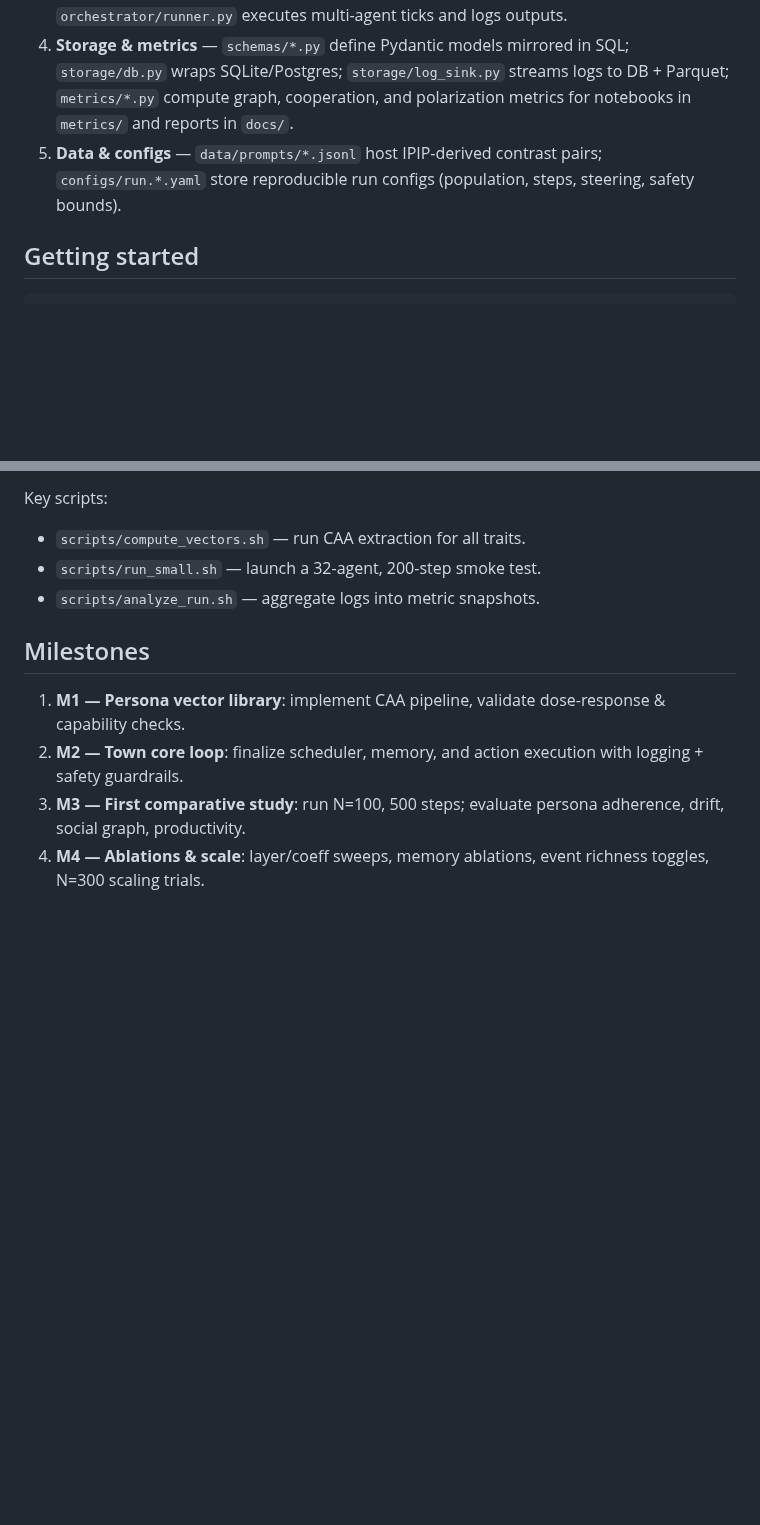
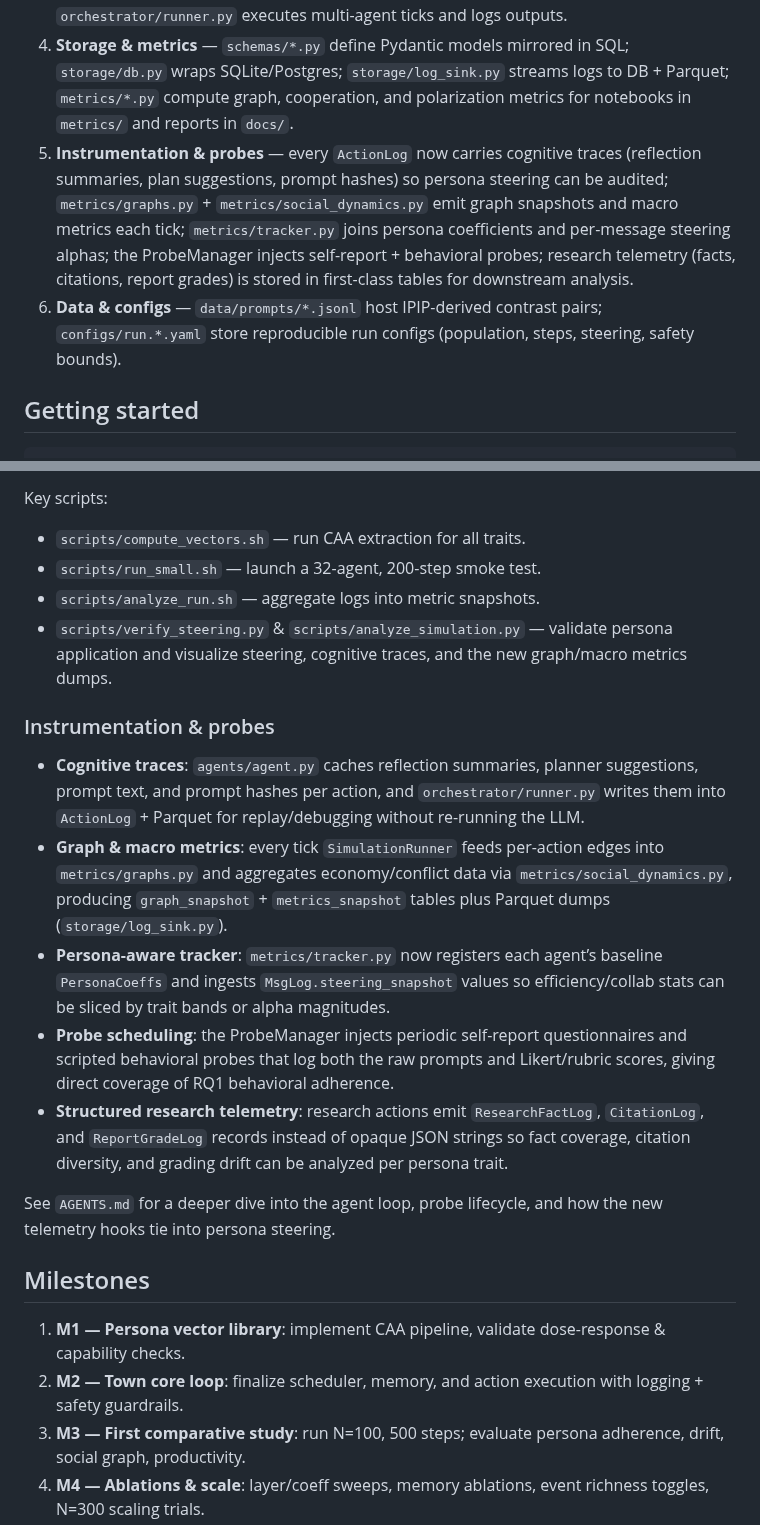
Before and after one commit to dyllonj/persona-society-sim, a Markdown page: README.md, 2 parts joined by grey strips. Rendered like a GitHub page; blank space fills up the shorter version.

````diff
--- a/README.md
+++ b/README.md
@@ -13,7 +13,8 @@ Social town simulator where 30–300 activation-steered LLM agents live, convers
 2. **Agents & memory** — `agents/agent.py` wires the perceive→reflect→plan loop; `agents/memory.py` implements observation/reflection/planning stores inspired by Generative Agents; `agents/planner.py` converts goals + world state into next actions or utterances.
 3. **World & scheduler** — `env/world.py`, `env/actions.py`, and `env/economy.py` encode the text town, actions, and markets; `orchestrator/scheduler.py` samples encounters; `orchestrator/runner.py` executes multi-agent ticks and logs outputs.
 4. **Storage & metrics** — `schemas/*.py` define Pydantic models mirrored in SQL; `storage/db.py` wraps SQLite/Postgres; `storage/log_sink.py` streams logs to DB + Parquet; `metrics/*.py` compute graph, cooperation, and polarization metrics for notebooks in `metrics/` and reports in `docs/`.
-5. **Data & configs** — `data/prompts/*.jsonl` host IPIP-derived contrast pairs; `configs/run.*.yaml` store reproducible run configs (population, steps, steering, safety bounds).
+5. **Instrumentation & probes** — every `ActionLog` now carries cognitive traces (reflection summaries, plan suggestions, prompt hashes) so persona steering can be audited; `metrics/graphs.py` + `metrics/social_dynamics.py` emit graph snapshots and macro metrics each tick; `metrics/tracker.py` joins persona coefficients and per-message steering alphas; the ProbeManager injects self-report + behavioral probes; research telemetry (facts, citations, report grades) is stored in first-class tables for downstream analysis.
+6. **Data & configs** — `data/prompts/*.jsonl` host IPIP-derived contrast pairs; `configs/run.*.yaml` store reproducible run configs (population, steps, steering, safety bounds).
 
 ## Getting started
 ```bash
@@ -59,6 +60,16 @@ Key scripts:
 - `scripts/compute_vectors.sh` — run CAA extraction for all traits.
 - `scripts/run_small.sh` — launch a 32-agent, 200-step smoke test.
 - `scripts/analyze_run.sh` — aggregate logs into metric snapshots.
+- `scripts/verify_steering.py` & `scripts/analyze_simulation.py` — validate persona application and visualize steering, cognitive traces, and the new graph/macro metrics dumps.
+
+### Instrumentation & probes
+- **Cognitive traces**: `agents/agent.py` caches reflection summaries, planner suggestions, prompt text, and prompt hashes per action, and `orchestrator/runner.py` writes them into `ActionLog` + Parquet for replay/debugging without re-running the LLM.
+- **Graph & macro metrics**: every tick `SimulationRunner` feeds per-action edges into `metrics/graphs.py` and aggregates economy/conflict data via `metrics/social_dynamics.py`, producing `graph_snapshot` + `metrics_snapshot` tables plus Parquet dumps (`storage/log_sink.py`).
+- **Persona-aware tracker**: `metrics/tracker.py` now registers each agent’s baseline `PersonaCoeffs` and ingests `MsgLog.steering_snapshot` values so efficiency/collab stats can be sliced by trait bands or alpha magnitudes.
+- **Probe scheduling**: the ProbeManager injects periodic self-report questionnaires and scripted behavioral probes that log both the raw prompts and Likert/rubric scores, giving direct coverage of RQ1 behavioral adherence.
+- **Structured research telemetry**: research actions emit `ResearchFactLog`, `CitationLog`, and `ReportGradeLog` records instead of opaque JSON strings so fact coverage, citation diversity, and grading drift can be analyzed per persona trait.
+
+See `AGENTS.md` for a deeper dive into the agent loop, probe lifecycle, and how the new telemetry hooks tie into persona steering.
 
 ## Milestones
 1. **M1 — Persona vector library**: implement CAA pipeline, validate dose-response & capability checks.
````
Also changed, not shown: AGENTS.md (added, +49 -0 lines).
